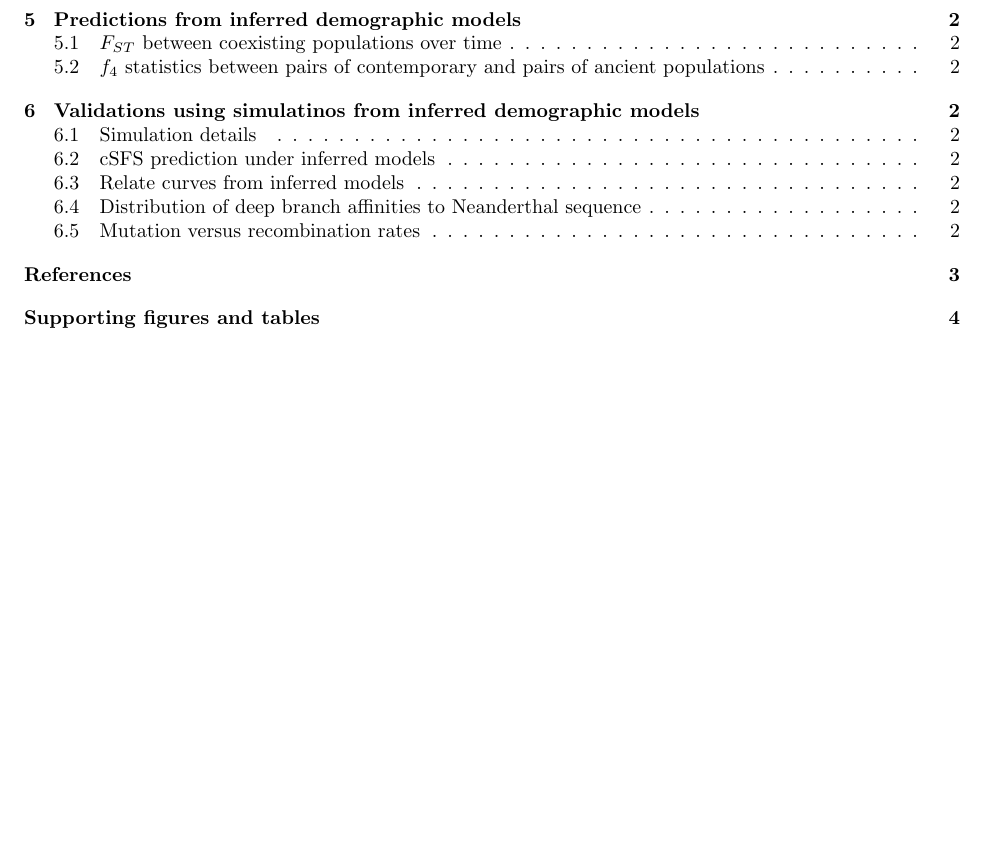
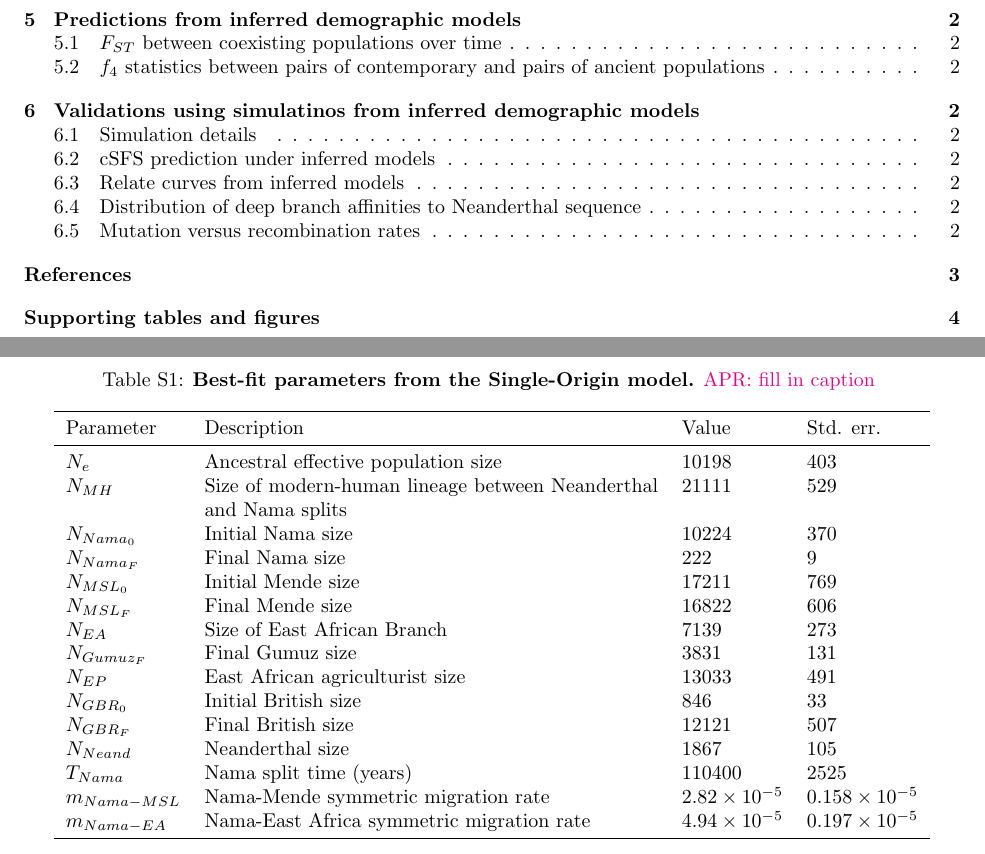
Before and after one commit to apragsdale/african-structure-paper, a LaTeX document (supplement.tex): part of page 1 of 4 before the commit and two parts of pages 1 and 4 of 4 after it, the two joined at a grey line, cut so that both start at the same text, the shorter picture padded with empty space. Compiled offline with pdfLaTeX.

Commit message:
supp tables started

```diff
--- a/supplement.tex
+++ b/supplement.tex
@@ -19,7 +19,10 @@
 \externaldocument{paper}
 
 % local definitions
-\newcommand{\comment}[1]{{\textcolor{red}{Comment: #1}}}
+\newcommand{\sgcomment}[1]{{\textcolor{red}{SG: #1}}}
+\newcommand{\bmhcomment}[1]{{\textcolor{blue}{BMH: #1}}}
+\newcommand{\aprcomment}[1]{{\textcolor{magenta}{APR: #1}}}
+\newcommand{\tdwcomment}[1]{{\textcolor{cyan}{TDW: #1}}}
 
 \begin{document}
 \title{Supporting Information for ``A weakly structured stem for human origins in Africa''}
@@ -92,7 +95,37 @@
 
 \break
 
-\addcontentsline{toc}{section}{Supporting figures and tables}
-\section*{Supporting figures and tables}
+\addcontentsline{toc}{section}{Supporting tables and figures}
+\section*{Supporting tables and figures}
+
+\begin{table}[ht]
+\caption{
+    \label{tab:single_origin}
+    \textbf{Best-fit parameters from the Single-Origin model.}
+    \aprcomment{fill in caption}
+}
+\centering
+\begin{tabular}[t]{lp{8cm}ll}
+    \toprule
+    Parameter & Description & Value & Std. err.\\
+    \midrule
+    $N_e$ & Ancestral effective population size & 10198 & 403 \\
+    $N_{MH}$ & Size of modern-human lineage between Neanderthal and Nama splits & 21111 & 529 \\
+    $N_{Nama_0}$ & Initial Nama size & 10224 & 370 \\
+    $N_{Nama_F}$ & Final Nama size & 222 & 9 \\
+    $N_{MSL_0}$ & Initial Mende size & 17211 & 769 \\
+    $N_{MSL_F}$ & Final Mende size & 16822 & 606 \\
+    $N_{EA}$ & Size of East African Branch & 7139 & 273 \\
+    $N_{Gumuz_F}$ & Final Gumuz size & 3831 & 131 \\
+    $N_{EP}$ & East African agriculturist size & 13033 & 491 \\
+    $N_{GBR_0}$ & Initial British size & 846 & 33 \\
+    $N_{GBR_F}$ & Final British size & 12121 & 507 \\
+    $N_{Neand}$ & Neanderthal size & 1867 & 105 \\
+    $T_{Nama}$ & Nama split time (years) & 110400 & 2525 \\
+    $m_{Nama-MSL}$ & Nama-Mende symmetric migration rate & $2.82\times10^{-5}$ & $0.158\times10^{-5}$ \\
+    $m_{Nama-EA}$ & Nama-East Africa symmetric migration rate & $4.94\times10^{-5}$ & $0.197\times10^{-5}$ \\
+    \bottomrule
+\end{tabular}
+\end{table}
 
 \end{document}
```
Also changed, not shown: paper.tex (+4 -1 lines).
